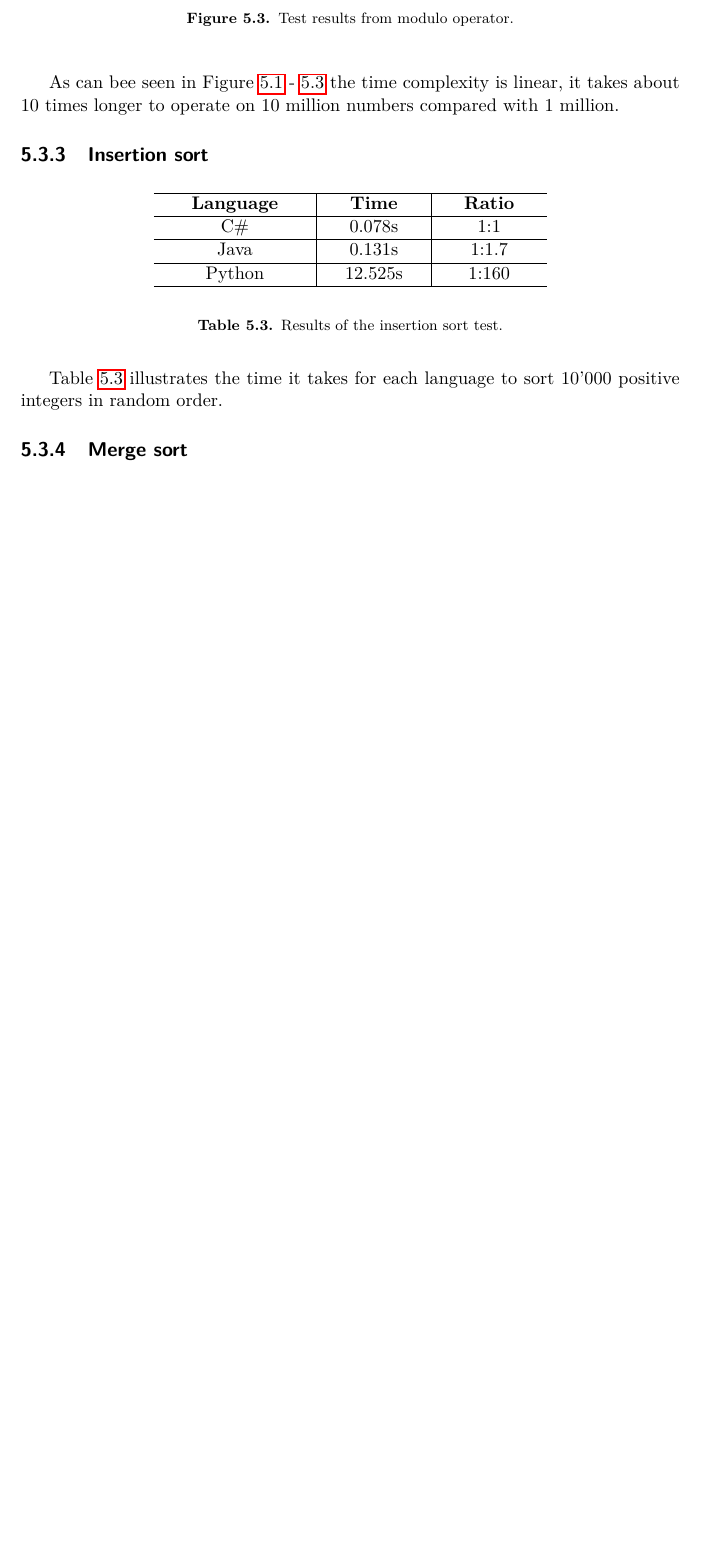
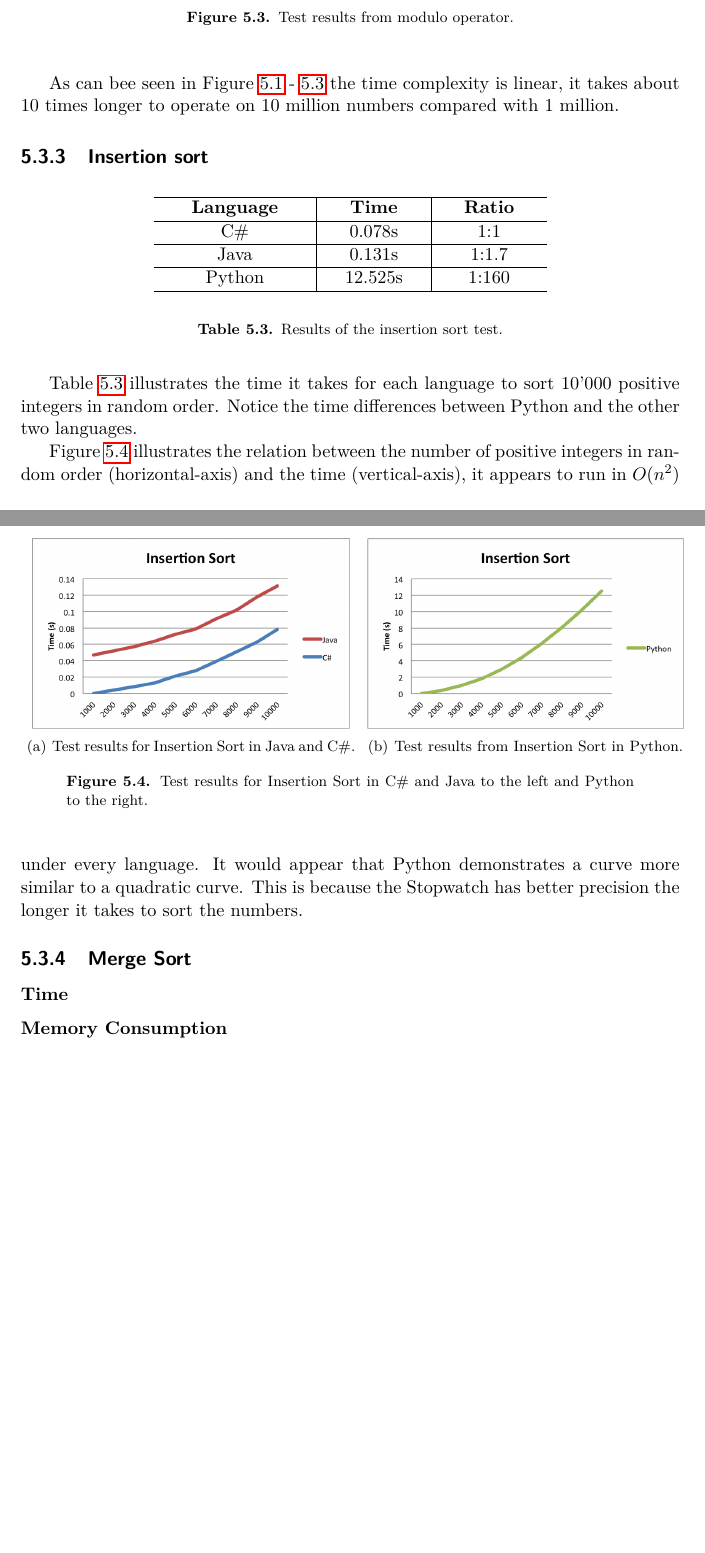
Before and after one commit to shazmodan/MasterThesis, a LaTeX thesis (beta/xjobb-en.tex, which reads beta/chapters/testing_results/insertion_sort.tex, beta/chapters/testing_results/merge_sort.tex): part of page 31 of 38 before the commit and two parts of pages 31 and 32 of 38 after it, the two joined at a grey line, cut so that both start at the same text, the shorter picture padded with empty space. Compiled offline with pdfLaTeX.

Commit message:
add mergesort beginning

```diff
--- a/beta/chapters/testing_results/insertion_sort.tex
+++ b/beta/chapters/testing_results/insertion_sort.tex
@@ -14,4 +14,22 @@
 	\label{table:insertion_sort}
 \end{table}
 
-Table \ref{table:insertion_sort} illustrates the time it takes for each language to sort 10'000 positive integers in random order.
+Table \ref{table:insertion_sort} illustrates the time it takes for each language to sort 10'000 positive integers in random order. Notice the time differences between Python and the other two languages.
+
+\begin{figure}[h]
+	\centering
+	\mbox{
+		\subfigure[Test results for Insertion Sort in Java and C\#.]{
+			\includegraphics[width=0.48\textwidth]{chapters/media/insertion_sort_csharp_java.png}
+			\label{fig:insertion_sort_csharp_java}
+		}
+		\subfigure[Test results from Insertion Sort in Python.]{
+			\includegraphics[width=0.48\textwidth]{chapters/media/insertion_sort_python.png}
+			\label{fig:insertion_sort_python}
+		}
+	}
+	\caption{Test results for Insertion Sort in C\# and Java to the left and Python to the right.}
+	\label{fig:insertion_sort_results}
+\end{figure}
+
+Figure \ref{fig:insertion_sort_results} illustrates the relation between the number of positive integers in random order (horizontal-axis) and the time (vertical-axis), it appears to run in $O(n^2)$ under every language. It would appear that Python demonstrates a curve more similar to a quadratic curve. This is because the Stopwatch has better precision the longer it takes to sort the numbers.
--- a/beta/chapters/testing_results/merge_sort.tex
+++ b/beta/chapters/testing_results/merge_sort.tex
@@ -1 +1,5 @@
-\subsection{Merge sort}
+\subsection{Merge Sort}
+
+\subsubsection{Time}
+
+\subsubsection{Memory Consumption}
```
Also changed, not shown: beta/chapters/testing_results/merge_sort_memory.tex (added, +1 -0 lines), beta/chapters/media/insertion_sort_csharp_java.png (added), beta/chapters/media/insertion_sort_native_java.png (added), beta/chapters/media/insertion_sort_native_python.png (added), beta/chapters/media/insertion_sort_python.png (added), beta/chapters/testing_results/common_operators.tex (indentation only), beta/xjobb-en.pdf, 4 other files.
